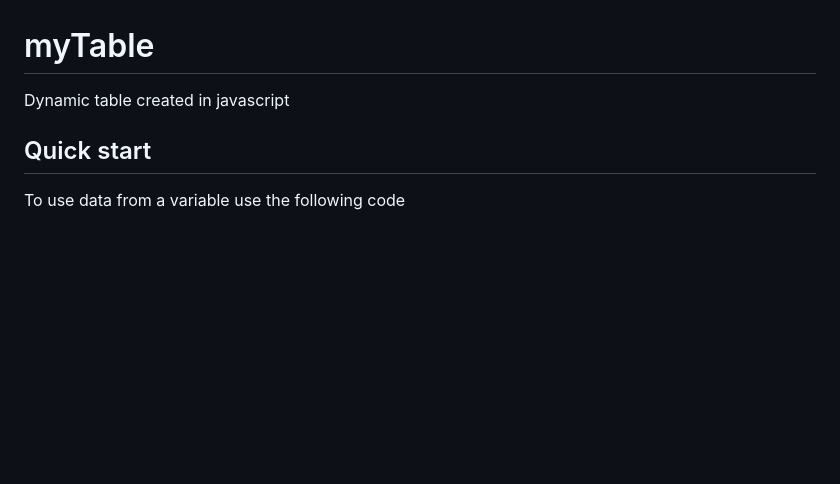
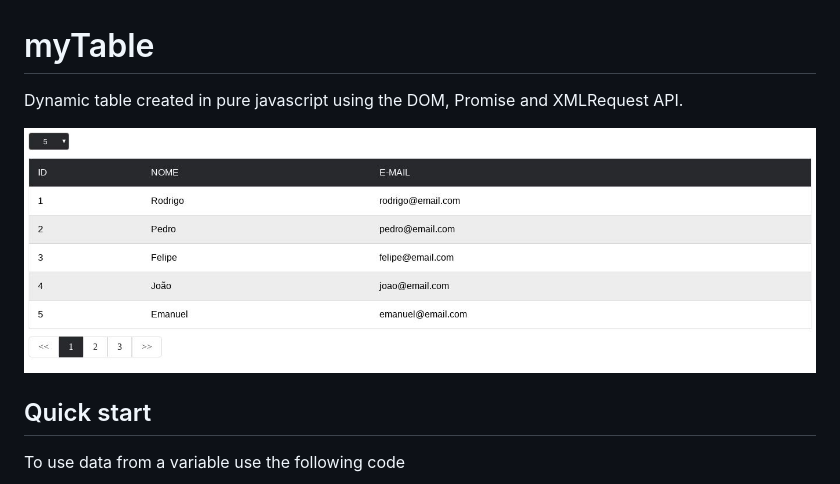
Before and after one commit to RodrigoSouzaCamelo/myTable, a Markdown page: README.md, the part around the change. Drawn GitHub-style; pictures changed too: screenshot.jpeg (added); blank space fills up the shorter version.

Commit message:
Alter readme and facilitate table execution

```diff
--- a/README.md
+++ b/README.md
@@ -1,5 +1,7 @@
 # myTable
-Dynamic table created in javascript
+Dynamic table created in pure javascript using the DOM, Promise and XMLRequest API.
+
+![Screenshot 1](screenshot.jpeg)
 
 ## Quick start
 To use data from a variable use the following code
```
Also changed, not shown: 1 other file.
